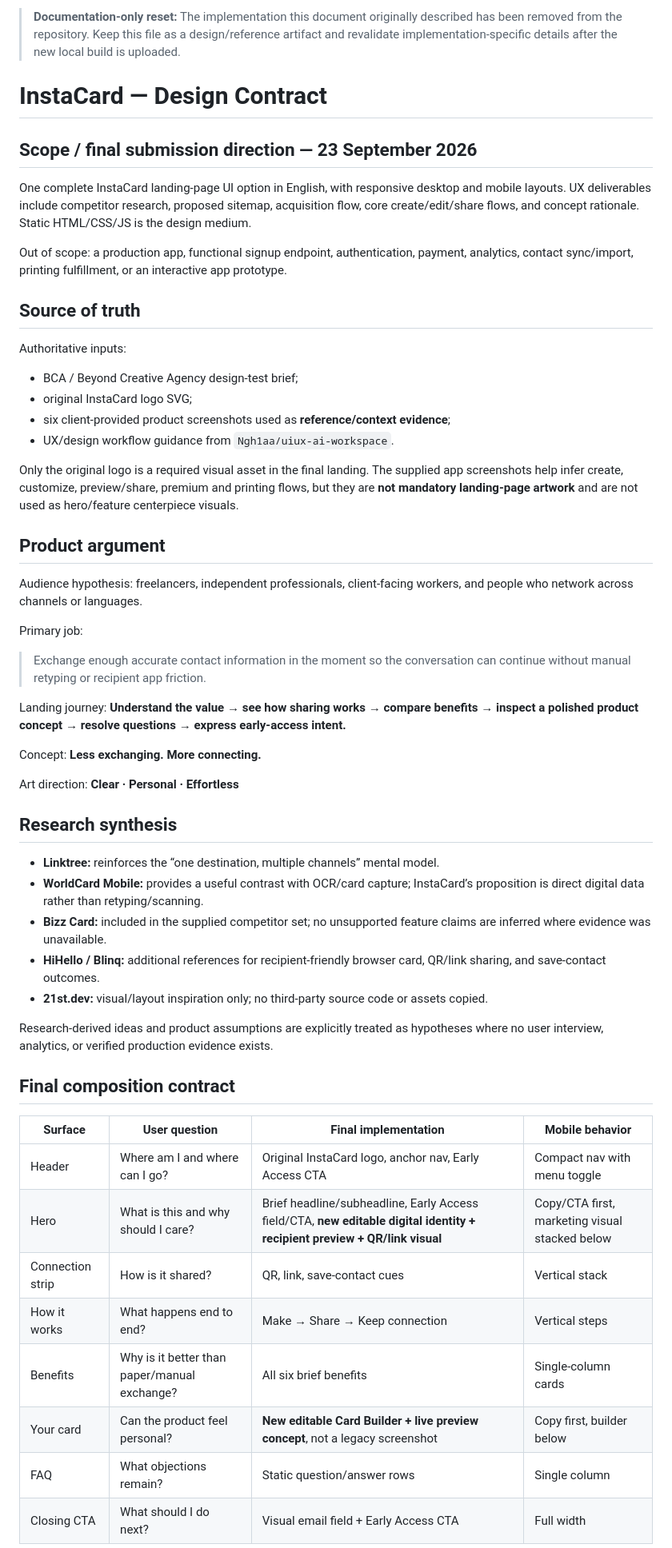
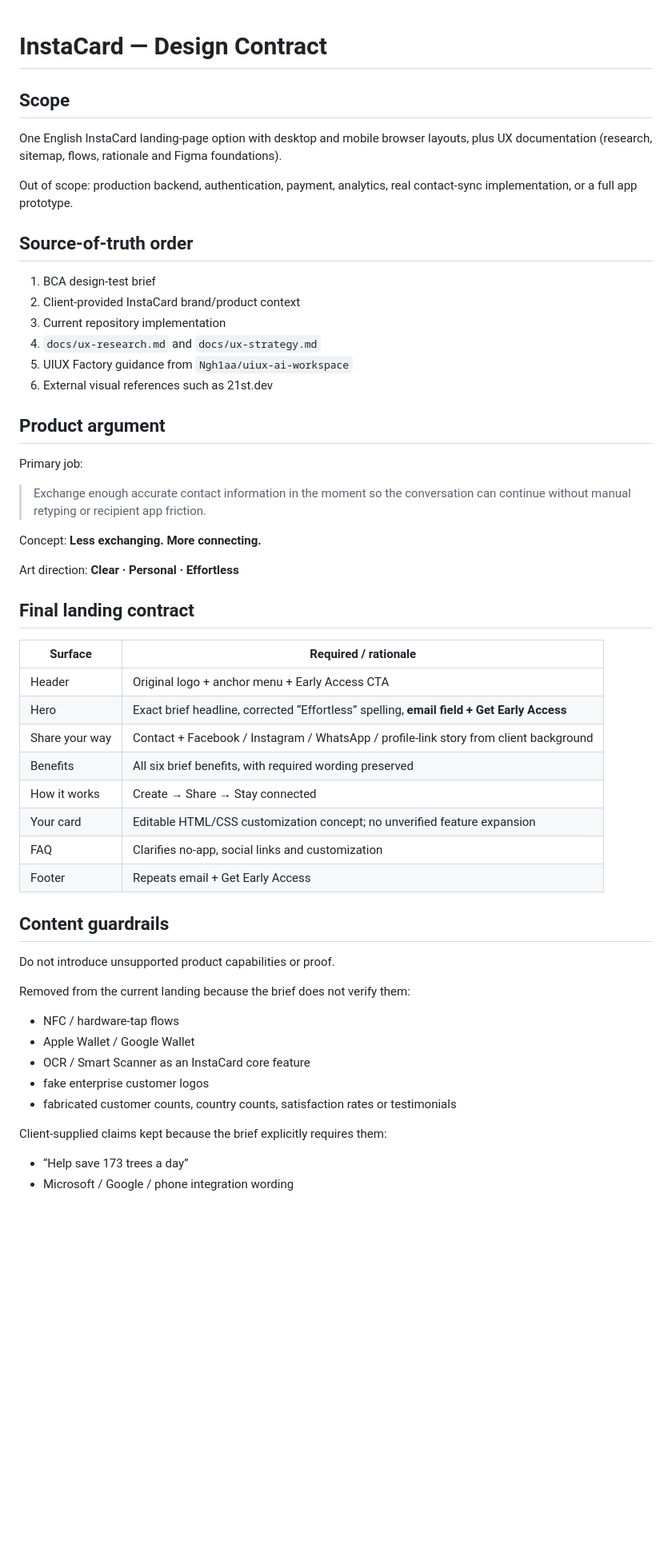
Before and after one commit to Ngh1aa/BCA_Test, a Markdown page: docs/design-contract.md, the part around one of its changes. Shown at 80% size. Drawn GitHub-style; blank space fills up the shorter version.

Commit message:
Sync design contract to brief-aligned landing

```diff
--- a/docs/design-contract.md
+++ b/docs/design-contract.md
@@ -1,54 +1,50 @@
-> **Documentation-only reset:** The implementation this document originally described has been removed from the repository. Keep this file as a design/reference artifact and revalidate implementation-specific details after the new local build is uploaded.
-
 # InstaCard — Design Contract
 
-## Scope / final submission direction — 23 September 2026
-One complete InstaCard landing-page UI option in English, with responsive desktop and mobile layouts. UX deliverables include competitor research, proposed sitemap, acquisition flow, core create/edit/share flows, and concept rationale. Static HTML/CSS/JS is the design medium.
+## Scope
+One English InstaCard landing-page option with desktop and mobile browser layouts, plus UX documentation (research, sitemap, flows, rationale and Figma foundations).
 
-Out of scope: a production app, functional signup endpoint, authentication, payment, analytics, contact sync/import, printing fulfillment, or an interactive app prototype.
+Out of scope: production backend, authentication, payment, analytics, real contact-sync implementation, or a full app prototype.
 
-## Source of truth
-Authoritative inputs:
-- BCA / Beyond Creative Agency design-test brief;
-- original InstaCard logo SVG;
-- six client-provided product screenshots used as **reference/context evidence**;
-- UX/design workflow guidance from `Ngh1aa/uiux-ai-workspace`.
-
-Only the original logo is a required visual asset in the final landing. The supplied app screenshots help infer create, customize, preview/share, premium and printing flows, but they are **not mandatory landing-page artwork** and are not used as hero/feature centerpiece visuals.
+## Source-of-truth order
+1. BCA design-test brief
+2. Client-provided InstaCard brand/product context
+3. Current repository implementation
+4. `docs/ux-research.md` and `docs/ux-strategy.md`
+5. UIUX Factory guidance from `Ngh1aa/uiux-ai-workspace`
+6. External visual references such as 21st.dev
 
 ## Product argument
-Audience hypothesis: freelancers, independent professionals, client-facing workers, and people who network across channels or languages.
+Primary job:
 
-Primary job:
 > Exchange enough accurate contact information in the moment so the conversation can continue without manual retyping or recipient app friction.
 
-Landing journey:
-**Understand the value → see how sharing works → compare benefits → inspect a polished product concept → resolve questions → express early-access intent.**
+Concept: **Less exchanging. More connecting.**
 
-Concept:
-**Less exchanging. More connecting.**
+Art direction: **Clear · Personal · Effortless**
 
-Art direction:
-**Clear · Personal · Effortless**
+## Final landing contract
+| Surface | Required / rationale |
+|---|---|
+| Header | Original logo + anchor menu + Early Access CTA |
+| Hero | Exact brief headline, corrected “Effortless” spelling, **email field + Get Early Access** |
+| Share your way | Contact + Facebook / Instagram / WhatsApp / profile-link story from client background |
+| Benefits | All six brief benefits, with required wording preserved |
+| How it works | Create → Share → Stay connected |
+| Your card | Editable HTML/CSS customization concept; no unverified feature expansion |
+| FAQ | Clarifies no-app, social links and customization |
+| Footer | Repeats email + Get Early Access |
 
-## Research synthesis
-- **Linktree:** reinforces the “one destination, multiple channels” mental model.
-- **WorldCard Mobile:** provides a useful contrast with OCR/card capture; InstaCard’s proposition is direct digital data rather than retyping/scanning.
-- **Bizz Card:** included in the supplied competitor set; no unsupported feature claims are inferred where evidence was unavailable.
-- **HiHello / Blinq:** additional references for recipient-friendly browser card, QR/link sharing, and save-contact outcomes.
-- **21st.dev:** visual/layout inspiration only; no third-party source code or assets copied.
+## Content guardrails
+Do not introduce unsupported product capabilities or proof.
 
-Research-derived ideas and product assumptions are explicitly treated as hypotheses where no user interview, analytics, or verified production evidence exists.
+Removed from the current landing because the brief does not verify them:
+- NFC / hardware-tap flows
+- Apple Wallet / Google Wallet
+- OCR / Smart Scanner as an InstaCard core feature
+- fake enterprise customer logos
+- fabricated customer counts, country counts, satisfaction rates or testimonials
 
-## Final composition contract
-| Surface | User question | Final implementation | Mobile behavior |
-|---|---|---|---|
-| Header | Where am I and where can I go? | Original InstaCard logo, anchor nav, Early Access CTA | Compact nav with menu toggle |
-| Hero | What is this and why should I care? | Brief headline/subheadline, Early Access field/CTA, **new editable digital identity + recipient preview + QR/link visual** | Copy/CTA first, marketing visual stacked below |
-| Connection strip | How is it shared? | QR, link, save-contact cues | Vertical stack |
-| How it works | What happens end to end? | Make → Share → Keep connection | Vertical steps |
-| Benefits | Why is it better than paper/manual exchange? | All six brief benefits | Single-column cards |
-| Your card | Can the product feel personal? | **New editable Card Builder + live preview concept**, not a legacy screenshot | Copy first, builder below |
-| FAQ | What objections remain? | Static question/answer rows | Single column |
-| Closing CTA | What should I do next? | Visual email field + Early Access CTA | Full width |
+Client-supplied claims kept because the brief explicitly requires them:
+- “Help save 173 trees a day”
+- Microsoft / Google / phone integration wording
 
```
Also changed, not shown: other parts of docs/design-contract.md (+20 -69 lines).
